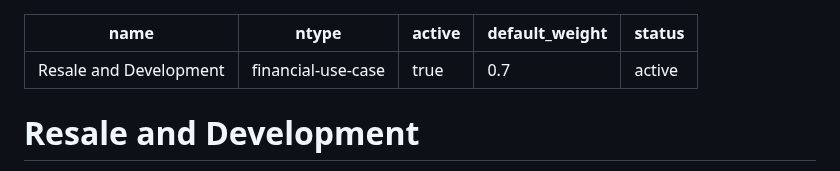
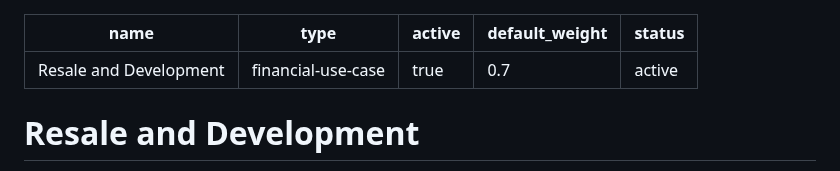
Before and after one commit to nicholaskell/PropertyResearch, a Markdown page: personas/active/resale-investment.md, the part around the change. Drawn GitHub-style.

Commit message:
Fix resale persona YAML type field

```diff
--- a/personas/active/resale-investment.md
+++ b/personas/active/resale-investment.md
@@ -1,6 +1,6 @@
 ---
 name: Resale and Development
-ntype: financial-use-case
+type: financial-use-case
 active: true
 default_weight: 0.7
 status: active
```
